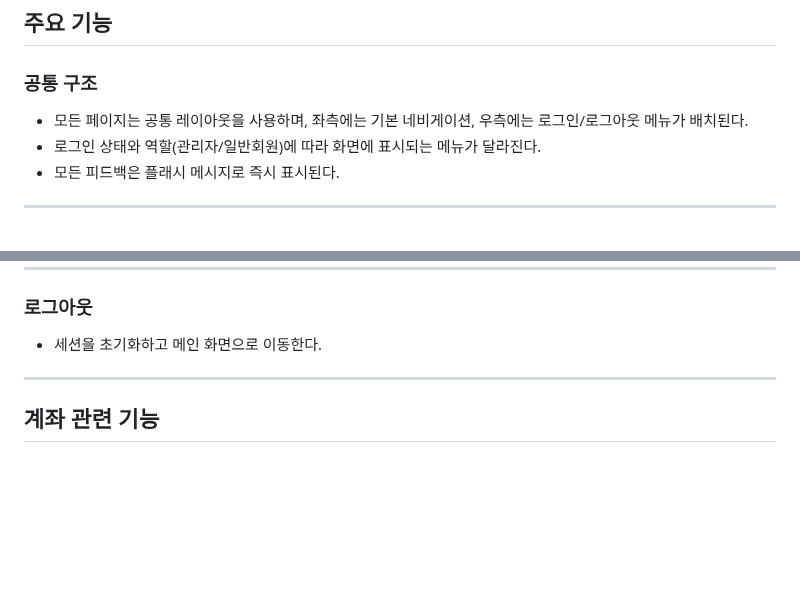
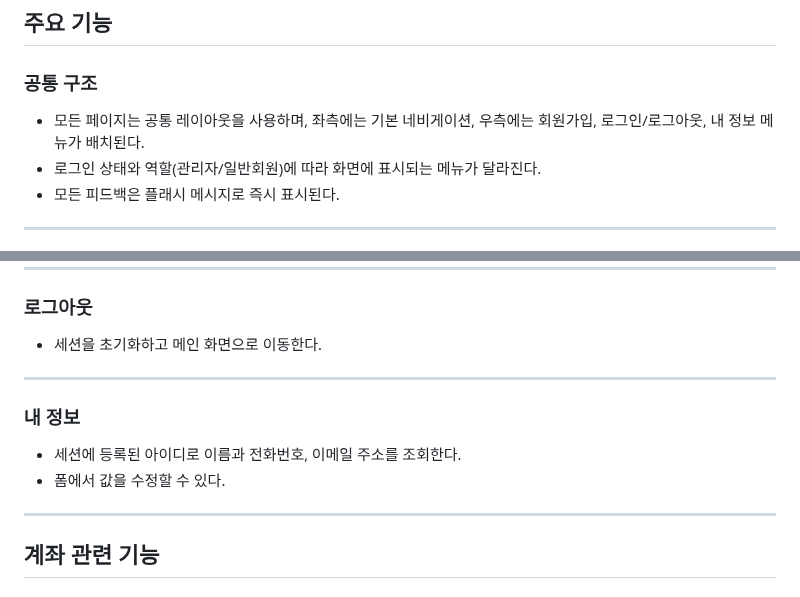
Before and after one commit to tasueom/20251002-banking-system-flask, a Markdown page: README.md, 2 parts joined by grey strips. Rendered like a GitHub page; blank space fills up the shorter version.

Commit message:
docs: README.md 수정 및 신규 기능 내용 추가

```diff
--- a/README.md
+++ b/README.md
@@ -11,7 +11,7 @@
 ## 주요 기능
 
 ### 공통 구조
-- 모든 페이지는 공통 레이아웃을 사용하며, 좌측에는 기본 네비게이션, 우측에는 로그인/로그아웃 메뉴가 배치된다.
+- 모든 페이지는 공통 레이아웃을 사용하며, 좌측에는 기본 네비게이션, 우측에는 회원가입, 로그인/로그아웃, 내 정보 메뉴가 배치된다.
 - 로그인 상태와 역할(관리자/일반회원)에 따라 화면에 표시되는 메뉴가 달라진다.
 - 모든 피드백은 플래시 메시지로 즉시 표시된다.
 
@@ -35,6 +35,12 @@
 
 ### 로그아웃
 - 세션을 초기화하고 메인 화면으로 이동한다.
+
+---
+
+### 내 정보
+- 세션에 등록된 아이디로 이름과 전화번호, 이메일 주소를 조회한다.
+- 폼에서 값을 수정할 수 있다.
 
 ---
 
```
